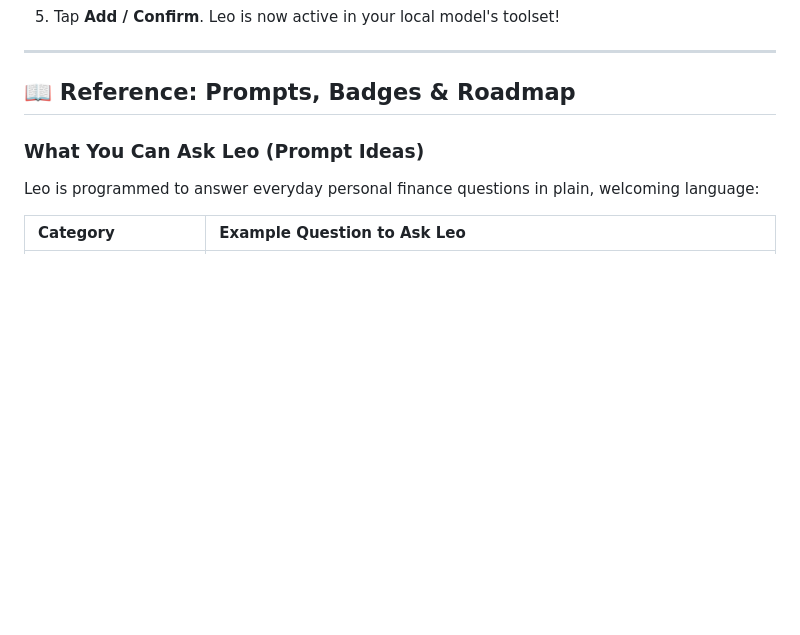
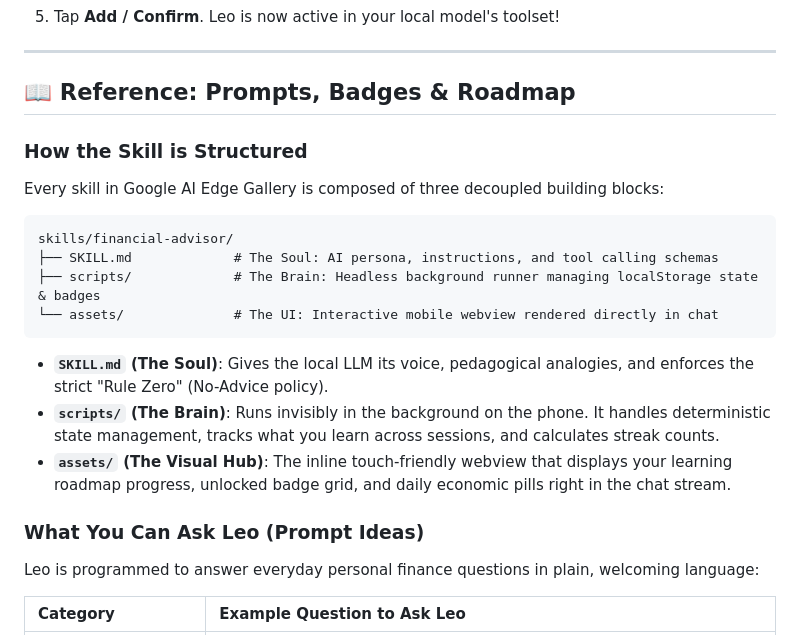
Before and after one commit to raythekool/edge-skill-financial-advisor, a Markdown page: README.md, the part around the change. Drawn GitHub-style; blank space fills up the shorter version.

````diff
--- a/README.md
+++ b/README.md
@@ -41,6 +41,20 @@ You can add Leo directly into the **Google AI Edge Gallery** app in under 30 sec
 ---
 
 ## 📖 Reference: Prompts, Badges & Roadmap
+
+### How the Skill is Structured
+Every skill in Google AI Edge Gallery is composed of three decoupled building blocks:
+
+```text
+skills/financial-advisor/
+├── SKILL.md             # The Soul: AI persona, instructions, and tool calling schemas
+├── scripts/             # The Brain: Headless background runner managing localStorage state & badges
+└── assets/              # The UI: Interactive mobile webview rendered directly in chat
+```
+
+- **`SKILL.md` (The Soul)**: Gives the local LLM its voice, pedagogical analogies, and enforces the strict "Rule Zero" (No-Advice policy).
+- **`scripts/` (The Brain)**: Runs invisibly in the background on the phone. It handles deterministic state management, tracks what you learn across sessions, and calculates streak counts.
+- **`assets/` (The Visual Hub)**: The inline touch-friendly webview that displays your learning roadmap progress, unlocked badge grid, and daily economic pills right in the chat stream.
 
 ### What You Can Ask Leo (Prompt Ideas)
 Leo is programmed to answer everyday personal finance questions in plain, welcoming language:
````
Also changed, not shown: README.it.md (+14 -0 lines).
